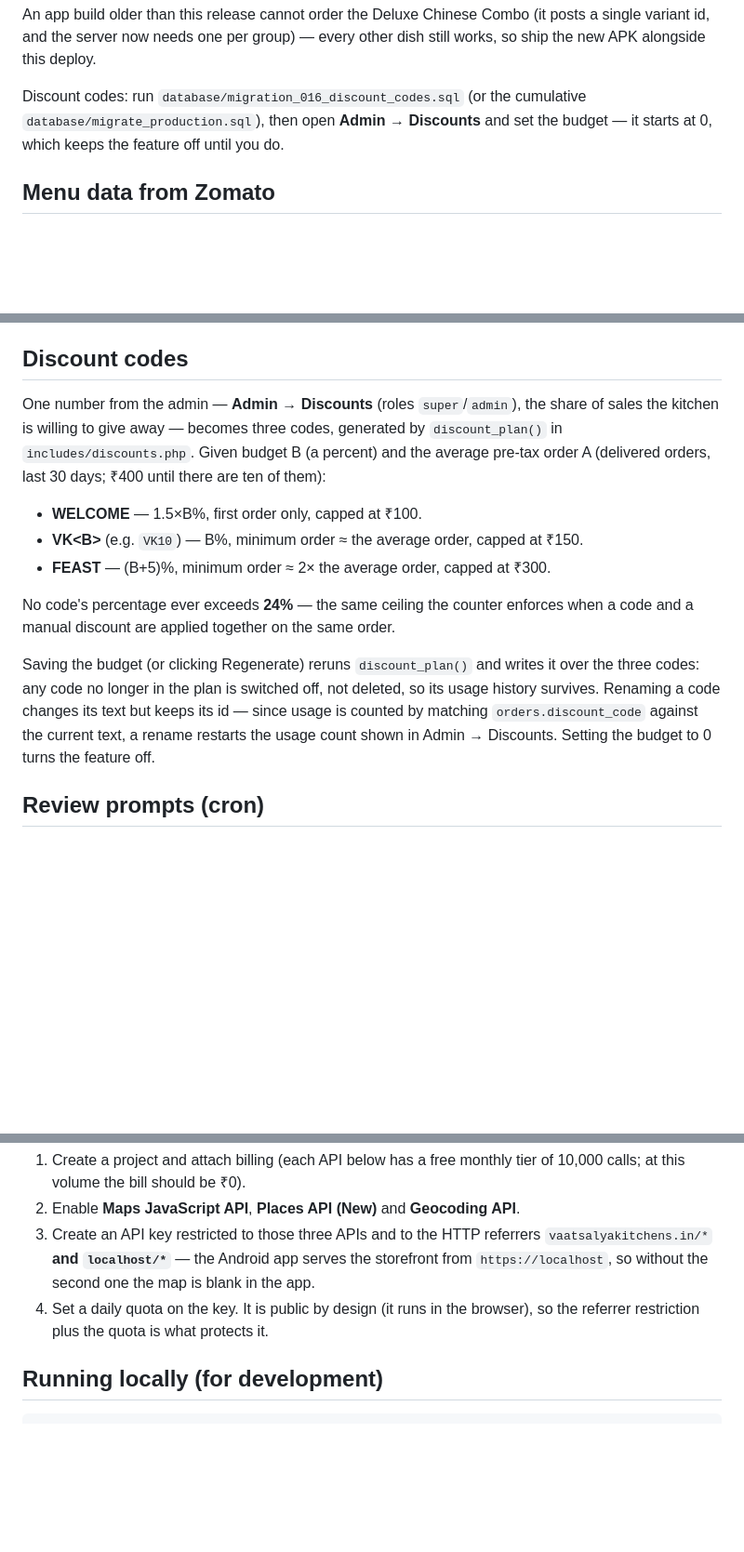
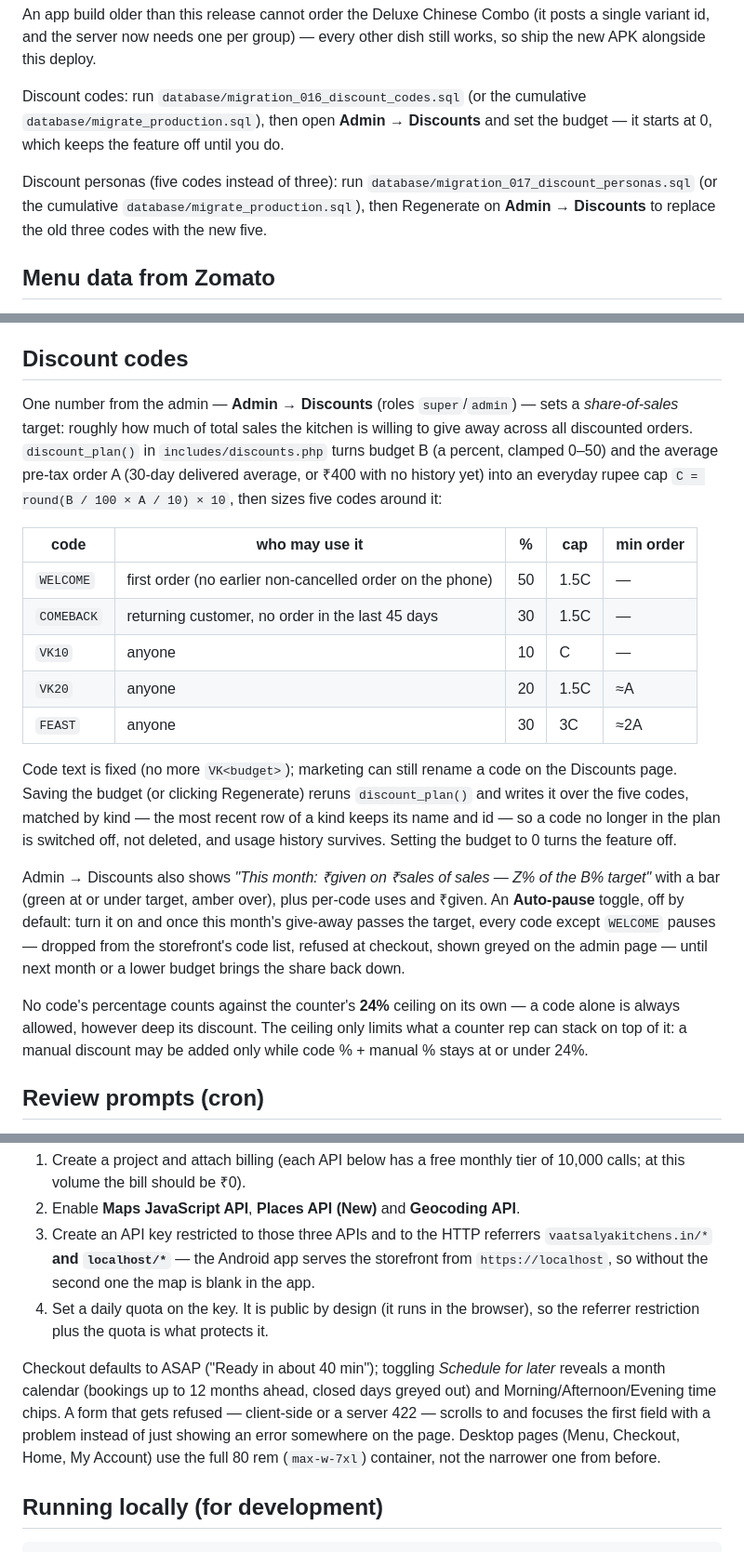
Before and after one commit to mishsalil/VaatsalyaKitchens, a Markdown page: README.md, 3 parts joined by grey strips. Shown at 93% size. GitHub-like rendering; blank space fills up the shorter version.

Commit message:
docs: discount personas and checkout polish
Co-Authored-By: Claude Opus 5 <noreply@anthropic.com>

````diff
--- a/README.md
+++ b/README.md
@@ -78,6 +78,11 @@ cumulative `database/migrate_production.sql`), then open **Admin →
 Discounts** and set the budget — it starts at 0, which keeps the feature off
 until you do.
 
+Discount personas (five codes instead of three): run
+`database/migration_017_discount_personas.sql` (or the cumulative
+`database/migrate_production.sql`), then Regenerate on **Admin →
+Discounts** to replace the old three codes with the new five.
+
 ## Menu data from Zomato
 
 `database/menu_descriptions.sql`, `menu_additions.sql` and `menu_options.sql` were
@@ -120,28 +125,41 @@ a one-element list.
 
 ## Discount codes
 
-One number from the admin — **Admin → Discounts** (roles `super`/`admin`),
-the share of sales the kitchen is willing to give away — becomes three
-codes, generated by `discount_plan()` in `includes/discounts.php`. Given
-budget B (a percent) and the average pre-tax order A (delivered orders,
-last 30 days; ₹400 until there are ten of them):
+One number from the admin — **Admin → Discounts** (roles `super`/`admin`) —
+sets a *share-of-sales* target: roughly how much of total sales the kitchen
+is willing to give away across all discounted orders. `discount_plan()` in
+`includes/discounts.php` turns budget B (a percent, clamped 0–50) and the
+average pre-tax order A (30-day delivered average, or ₹400 with no history
+yet) into an everyday rupee cap `C = round(B / 100 × A / 10) × 10`, then
+sizes five codes around it:
 
-- **WELCOME** — 1.5×B%, first order only, capped at ₹100.
-- **VK\<B\>** (e.g. `VK10`) — B%, minimum order ≈ the average order, capped
-  at ₹150.
-- **FEAST** — (B+5)%, minimum order ≈ 2× the average order, capped at ₹300.
+| code | who may use it | % | cap | min order |
+|---|---|---|---|---|
+| `WELCOME` | first order (no earlier non-cancelled order on the phone) | 50 | 1.5C | — |
+| `COMEBACK` | returning customer, no order in the last 45 days | 30 | 1.5C | — |
+| `VK10` | anyone | 10 | C | — |
+| `VK20` | anyone | 20 | 1.5C | ≈A |
+| `FEAST` | anyone | 30 | 3C | ≈2A |
 
-No code's percentage ever exceeds **24%** — the same ceiling the counter
-enforces when a code and a manual discount are applied together on the
-same order.
+Code text is fixed (no more `VK<budget>`); marketing can still rename a code
+on the Discounts page. Saving the budget (or clicking Regenerate) reruns
+`discount_plan()` and writes it over the five codes, matched by kind — the
+most recent row of a kind keeps its name and id — so a code no longer in the
+plan is switched off, not deleted, and usage history survives. Setting the
+budget to 0 turns the feature off.
 
-Saving the budget (or clicking Regenerate) reruns `discount_plan()` and
-writes it over the three codes: any code no longer in the plan is switched
-off, not deleted, so its usage history survives. Renaming a code changes
-its text but keeps its id — since usage is counted by matching
-`orders.discount_code` against the current text, a rename restarts the
-usage count shown in Admin → Discounts. Setting the budget to 0 turns the
-feature off.
+Admin → Discounts also shows *"This month: ₹given on ₹sales of sales — Z% of
+the B% target"* with a bar (green at or under target, amber over), plus
+per-code uses and ₹given. An **Auto-pause** toggle, off by default: turn it
+on and once this month's give-away passes the target, every code except
+`WELCOME` pauses — dropped from the storefront's code list, refused at
+checkout, shown greyed on the admin page — until next month or a lower
+budget brings the share back down.
+
+No code's percentage counts against the counter's **24%** ceiling on its
+own — a code alone is always allowed, however deep its discount. The
+ceiling only limits what a counter rep can stack on top of it: a manual
+discount may be added only while code % + manual % stays at or under 24%.
 
 ## Review prompts (cron)
 
@@ -198,6 +216,14 @@ Setting it up in Google Cloud:
 4. Set a daily quota on the key. It is public by design (it runs in the
    browser), so the referrer restriction plus the quota is what protects it.
 
+Checkout defaults to ASAP ("Ready in about 40 min"); toggling *Schedule for
+later* reveals a month calendar (bookings up to 12 months ahead, closed days
+greyed out) and Morning/Afternoon/Evening time chips. A form that gets
+refused — client-side or a server 422 — scrolls to and focuses the first
+field with a problem instead of just showing an error somewhere on the page.
+Desktop pages (Menu, Checkout, Home, My Account) use the full 80 rem
+(`max-w-7xl`) container, not the narrower one from before.
+
 ## Running locally (for development)
 
 ```bash
````
Also changed, not shown: 2 other files.
